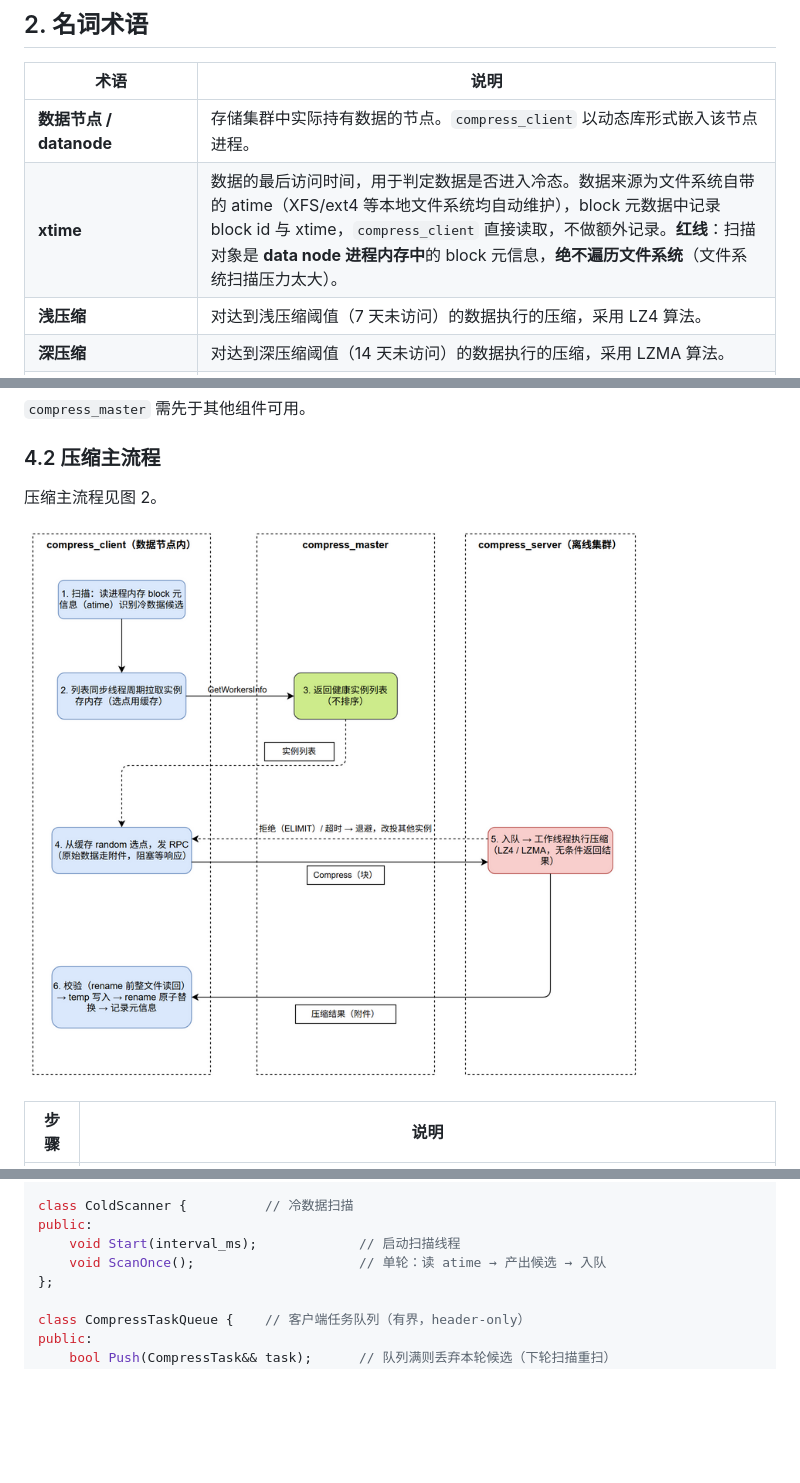
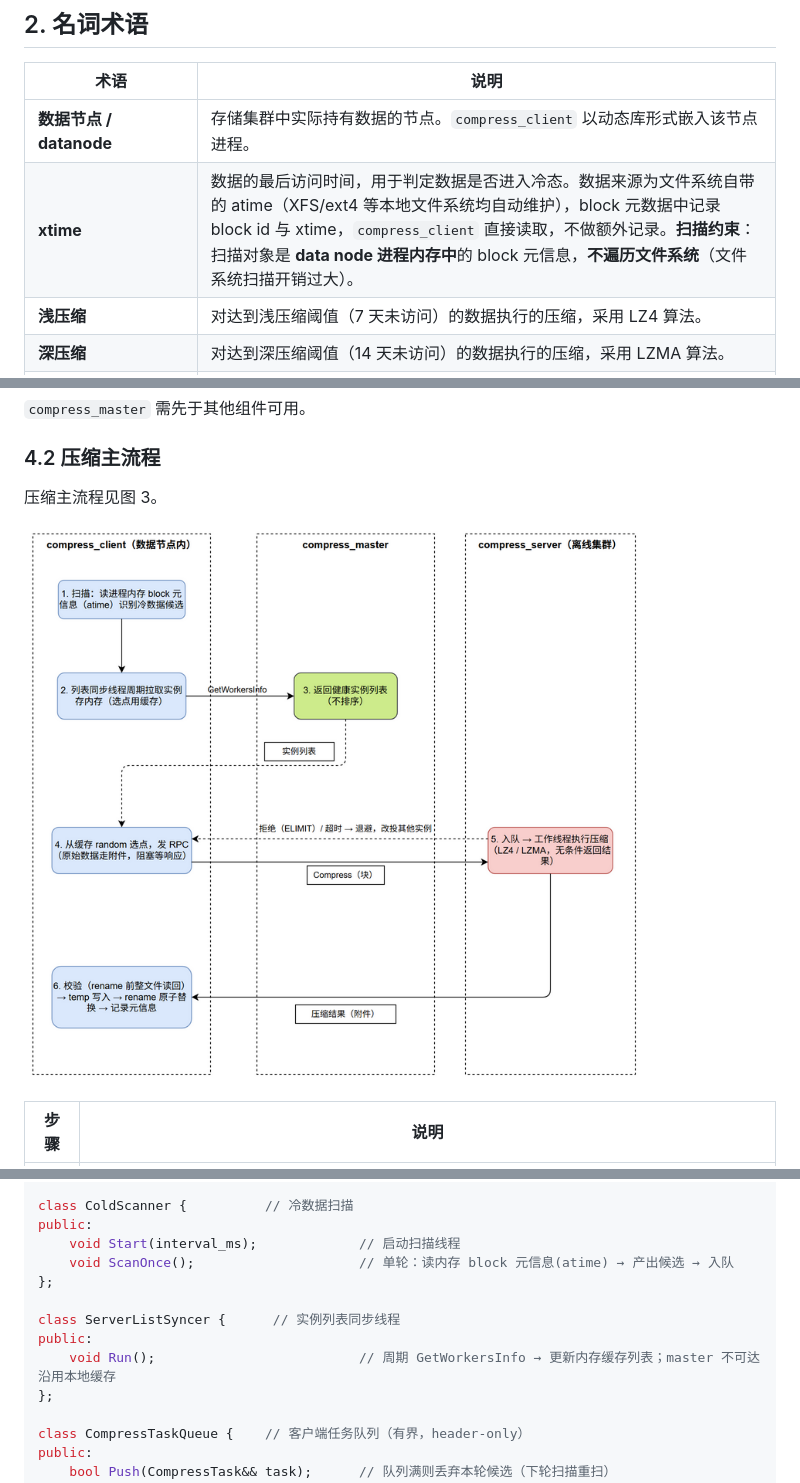
Before and after one commit to WitherLzero/distributed-compress-system, a Markdown page: docs/design/design-document.md, 3 parts joined by grey strips. Drawn GitHub-style; blank space fills up the shorter version.

```diff
--- a/docs/design/design-document.md
+++ b/docs/design/design-document.md
@@ -74,7 +74,7 @@
 | 术语 | 说明 |
 |---|---|
 | **数据节点 / datanode** | 存储集群中实际持有数据的节点。`compress_client` 以动态库形式嵌入该节点进程。 |
-| **xtime** | 数据的最后访问时间，用于判定数据是否进入冷态。数据来源为文件系统自带的 atime（XFS/ext4 等本地文件系统均自动维护），block 元数据中记录 block id 与 xtime，`compress_client` 直接读取，不做额外记录。**红线**：扫描对象是 **data node 进程内存中**的 block 元信息，**绝不遍历文件系统**（文件系统扫描压力太大）。 |
+| **xtime** | 数据的最后访问时间，用于判定数据是否进入冷态。数据来源为文件系统自带的 atime（XFS/ext4 等本地文件系统均自动维护），block 元数据中记录 block id 与 xtime，`compress_client` 直接读取，不做额外记录。**扫描约束**：扫描对象是 **data node 进程内存中**的 block 元信息，**不遍历文件系统**（文件系统扫描开销过大）。 |
 | **浅压缩** | 对达到浅压缩阈值（7 天未访问）的数据执行的压缩，采用 LZ4 算法。 |
 | **深压缩** | 对达到深压缩阈值（14 天未访问）的数据执行的压缩，采用 LZMA 算法。 |
 | **注册** | `compress_server` 启动时向 `compress_master` 声明自身标识与地址的一次性动作。 |
@@ -336,5 +336,5 @@ compress_client 所在的 datanode 节点同时承载前台数据读写业务，
 
 ### 4.2 压缩主流程
 
-压缩主流程见图 2。
+压缩主流程见图 3。
 
@@ -687,7 +687,12 @@ public:
 class ColdScanner {          // 冷数据扫描
 public:
     void Start(interval_ms);             // 启动扫描线程
-    void ScanOnce();                     // 单轮：读 atime → 产出候选 → 入队
+    void ScanOnce();                     // 单轮：读内存 block 元信息(atime) → 产出候选 → 入队
+};
+
+class ServerListSyncer {      // 实例列表同步线程
+public:
+    void Run();                          // 周期 GetWorkersInfo → 更新内存缓存列表；master 不可达沿用本地缓存
 };
 
 class CompressTaskQueue {    // 客户端任务队列（有界，header-only）
```
Also changed, not shown: other parts of docs/design/design-document.md (+13 -13 lines), docs/agents/dev-workflow.md (+6 -0 lines), docs/diagrams/flow-cooling.drawio.png, 3 other files.
